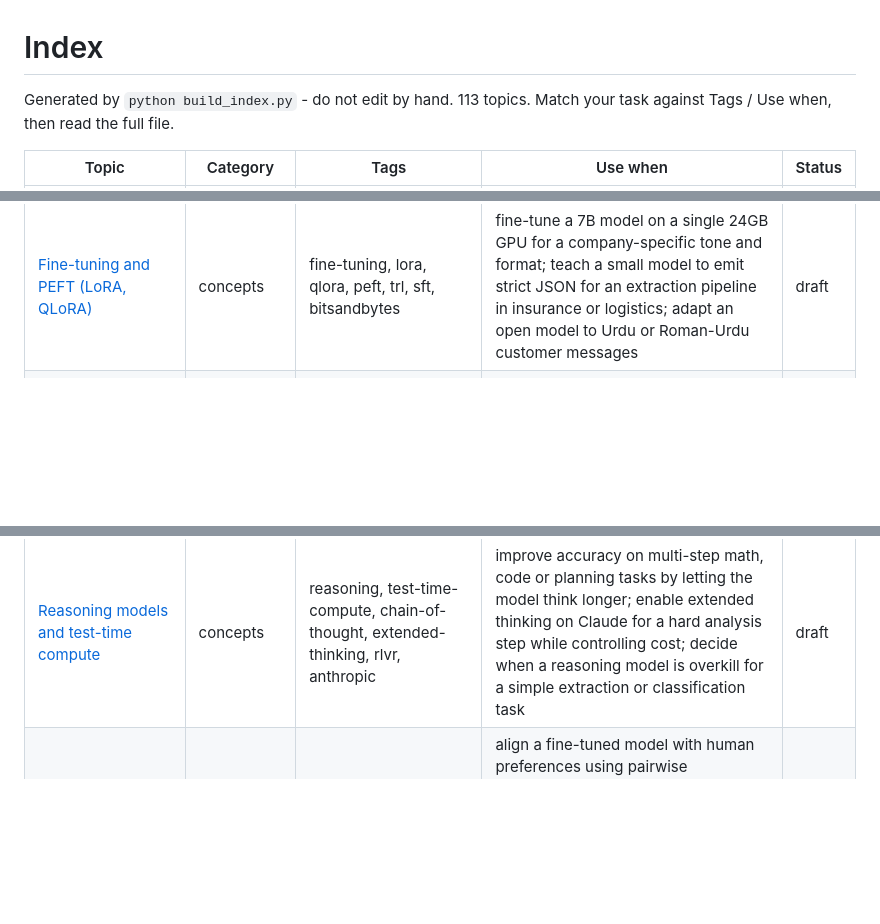
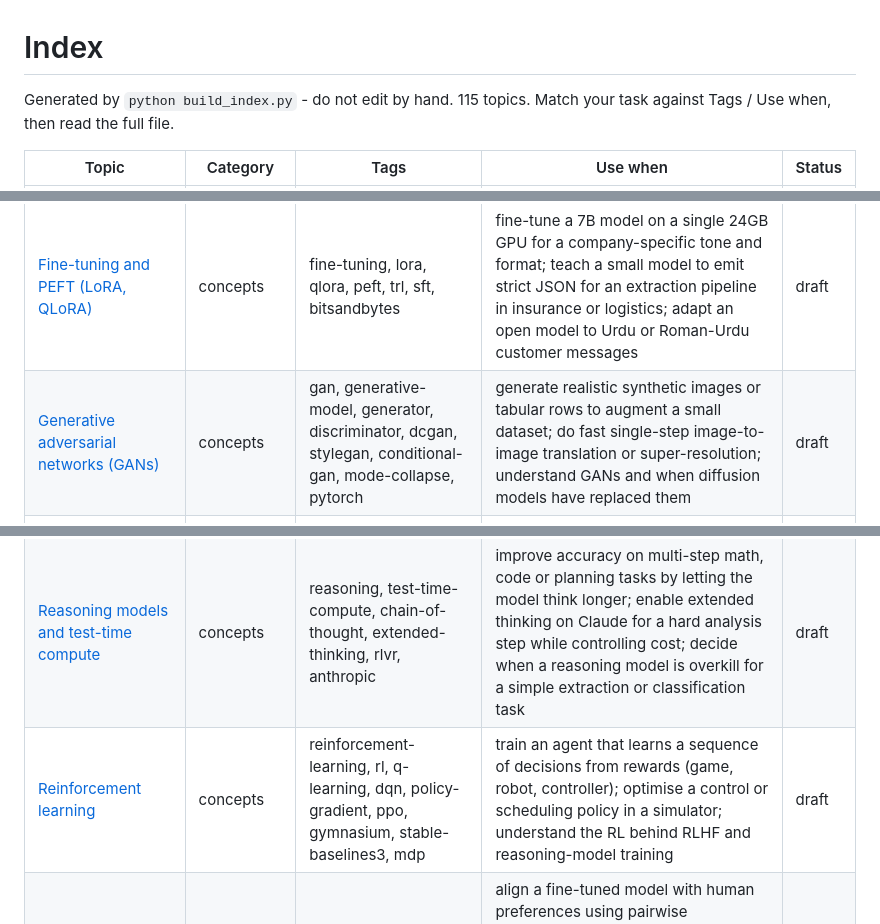
Before and after one commit to faheemkhaskheli9/AI-Knowledge-Base, a Markdown page: INDEX.md, 3 parts joined by grey strips. Drawn GitHub-style; blank space fills up the shorter version.

```diff
--- a/INDEX.md
+++ b/INDEX.md
@@ -1,7 +1,7 @@
 # Index
 
 Generated by `python build_index.py` - do not edit by hand.
-113 topics. Match your task against Tags / Use when, then read the full file.
+115 topics. Match your task against Tags / Use when, then read the full file.
 
 | Topic | Category | Tags | Use when | Status |
 |---|---|---|---|---|
@@ -12,6 +12,7 @@ Generated by `python build_index.py` - do not edit by hand.
 | [Diffusion models](concepts/diffusion-models.md) | concepts | diffusion, text-to-image, diffusers, stable-diffusion, latent-diffusion, denoising | generate product images or marketing visuals from text prompts; fine-tune an image model on a brand style with LoRA; edit or inpaint images (remove background objects, change clothing colour) for an e-commerce catalogue | draft |
 | [Embeddings](concepts/embeddings.md) | concepts | embeddings, vectors, cosine-similarity, semantic-search, sentence-transformers | build semantic search over a company knowledge base or product catalogue; cluster customer feedback to find recurring complaint themes; detect near-duplicate support tickets or listings | draft |
 | [Fine-tuning and PEFT (LoRA, QLoRA)](concepts/fine-tuning-and-peft.md) | concepts | fine-tuning, lora, qlora, peft, trl, sft, bitsandbytes | fine-tune a 7B model on a single 24GB GPU for a company-specific tone and format; teach a small model to emit strict JSON for an extraction pipeline in insurance or logistics; adapt an open model to Urdu or Roman-Urdu customer messages | draft |
+| [Generative adversarial networks (GANs)](concepts/generative-adversarial-networks.md) | concepts | gan, generative-model, generator, discriminator, dcgan, stylegan, conditional-gan, mode-collapse, pytorch | generate realistic synthetic images or tabular rows to augment a small dataset; do fast single-step image-to-image translation or super-resolution; understand GANs and when diffusion models have replaced them | draft |
 | [Graph neural networks (GNNs)](concepts/graph-neural-networks.md) | concepts | gnn, graph-neural-network, gcn, graphsage, gat, message-passing, node-classification, link-prediction, pytorch-geometric, dgl | detect fraud rings from who-pays-whom or shared-device relationships; predict properties of molecules or materials from their atom-bond graph; recommend items or friends by predicting missing links in a user-item graph | draft |
 | [Hallucination and grounding](concepts/hallucination-and-grounding.md) | concepts | hallucination, grounding, citations, rag, verification, factuality | stop a support chatbot from inventing refund policies; make a legal or medical research assistant cite verifiable sources; add a verification step that flags unsupported claims in generated summaries | draft |
 | [Long context](concepts/long-context.md) | concepts | long-context, rope, kv-cache, context-window, lost-in-the-middle, rag | decide whether to stuff whole contracts or codebases into the prompt or use RAG; estimate GPU memory for serving a model with a 128k-token window; analyse long legal, financial or clinical documents in one request | draft |
@@ -22,6 +23,7 @@ Generated by `python build_index.py` - do not edit by hand.
 | [Pretraining and scaling laws](concepts/pretraining-and-scaling-laws.md) | concepts | pretraining, scaling-laws, chinchilla, data, compute, next-token-prediction | estimate the GPU budget and token count to train a small domain language model from scratch; decide whether to pretrain, continue-pretrain or just fine-tune for a specialised domain such as legal or medical text; explain to stakeholders why a bigger model needs more data, not just more parameters | draft |
 | [Quantization (int8, int4, GPTQ, AWQ, GGUF)](concepts/quantization.md) | concepts | quantization, int8, int4, gptq, awq, gguf, bitsandbytes, llama-cpp | run a 7B-13B model on a laptop or a single consumer GPU; reduce GPU memory and serving cost of an LLM endpoint; ship an offline on-device assistant for field workers | draft |
 | [Reasoning models and test-time compute](concepts/reasoning-models.md) | concepts | reasoning, test-time-compute, chain-of-thought, extended-thinking, rlvr, anthropic | improve accuracy on multi-step math, code or planning tasks by letting the model think longer; enable extended thinking on Claude for a hard analysis step while controlling cost; decide when a reasoning model is overkill for a simple extraction or classification task | draft |
+| [Reinforcement learning](concepts/reinforcement-learning.md) | concepts | reinforcement-learning, rl, q-learning, dqn, policy-gradient, ppo, gymnasium, stable-baselines3, mdp | train an agent that learns a sequence of decisions from rewards (game, robot, controller); optimise a control or scheduling policy in a simulator; understand the RL behind RLHF and reasoning-model training | draft |
 | [RLHF and preference optimization (DPO, GRPO)](concepts/rlhf-and-preference-optimization.md) | concepts | rlhf, dpo, grpo, ppo, reward-model, rlvr, trl, alignment | align a fine-tuned model with human preferences using pairwise comparison data; train a small model to improve at math or code using verifiable rewards; reduce unwanted behaviours (verbosity, refusals, unsafe replies) in a customer-facing assistant | draft |
 | [Tokenization](concepts/tokenization.md) | concepts | tokenizer, bpe, tiktoken, sentencepiece, token-count, huggingface | estimate API cost and context usage for documents before sending them to an LLM; chunk documents for a RAG pipeline by token count instead of characters; support Urdu, Arabic or other non-English text in an LLM product without exploding token costs | draft |
 | [Transformers and attention](concepts/transformers-and-attention.md) | concepts | transformer, attention, self-attention, kv-cache, flash-attention, pytorch | explain to a team why LLM inference memory grows with context length; implement a small attention block from scratch to debug shapes in a custom model; pick an encoder, decoder or encoder-decoder architecture for a classification, chat or translation product | draft |
```
Also changed, not shown: concepts/generative-adversarial-networks.md (added, +109 -0 lines), concepts/reinforcement-learning.md (added, +122 -0 lines).
